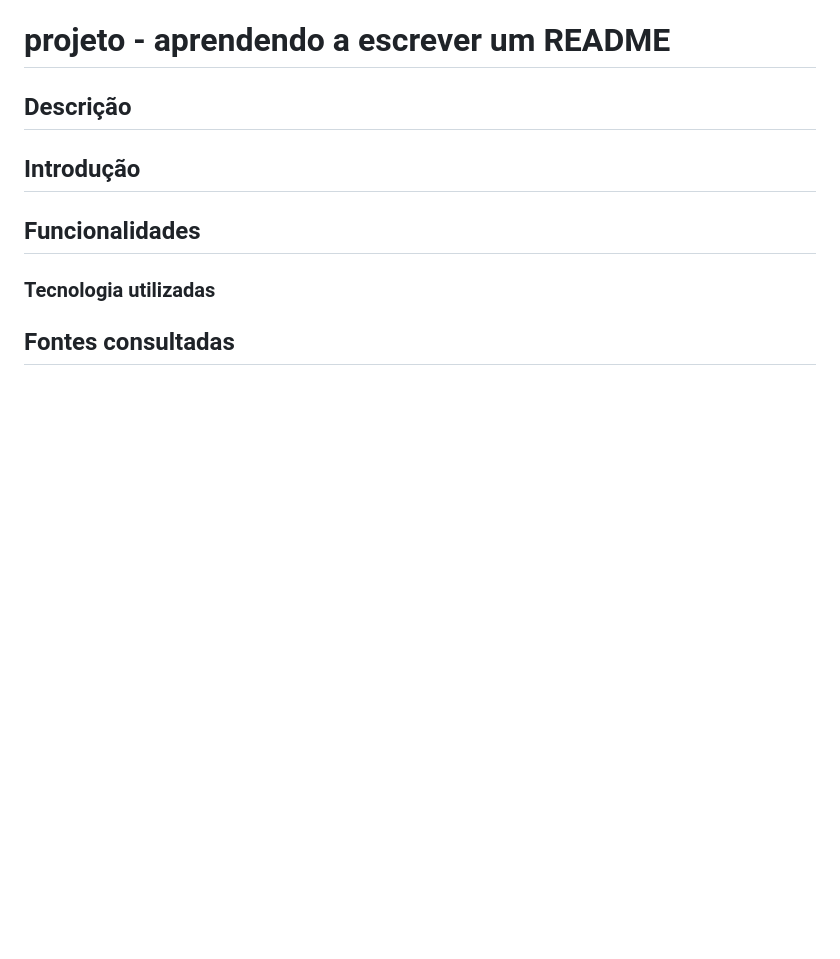
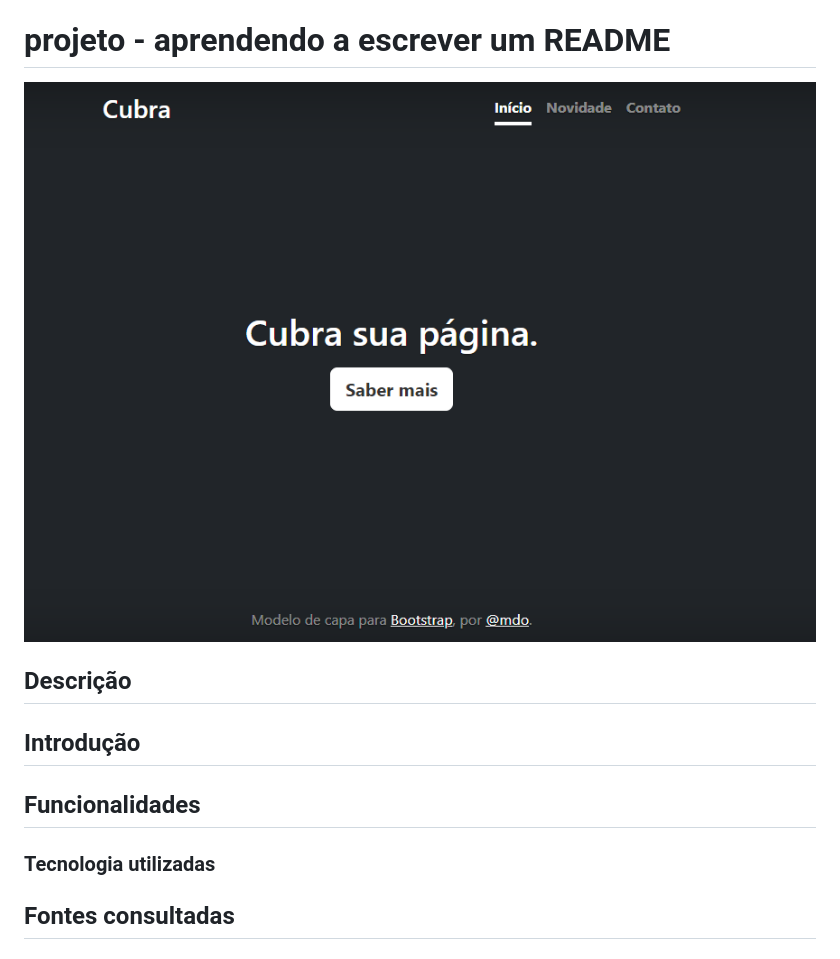
Before and after one commit to juliaburque/portfolio-pessoal, a Markdown page: README.md, the part around the change. Rendered like a GitHub page; pictures changed too: img/capa.png (added); blank space fills up the shorter version.

Commit message:
insere imagem no README

```diff
--- a/README.md
+++ b/README.md
@@ -10,6 +10,8 @@
 
 # projeto - aprendendo a escrever um README
 
+![image info](img/capa.png)
+
 ## Descrição
 
 ## Introdução
```
